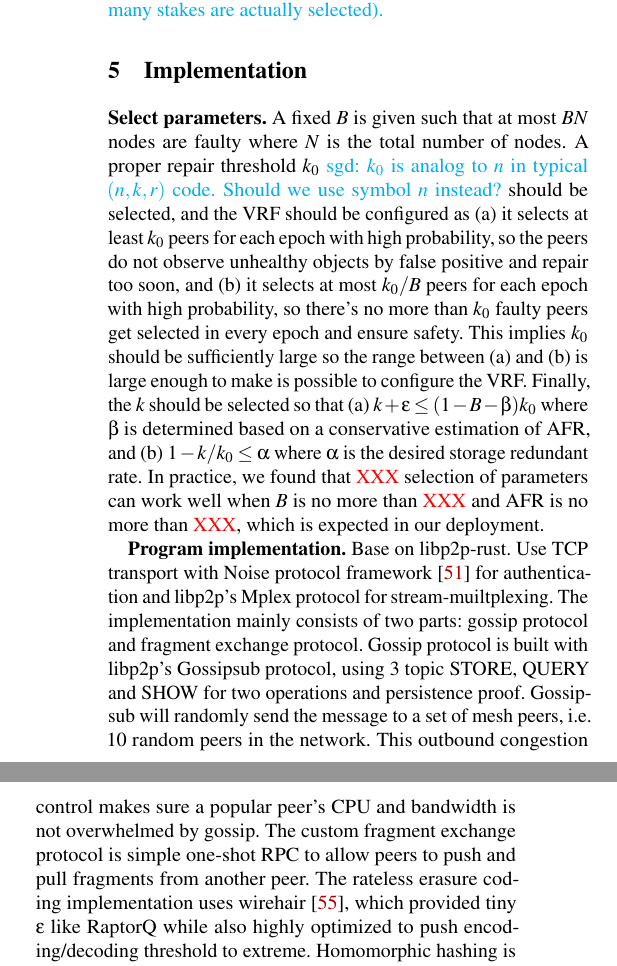
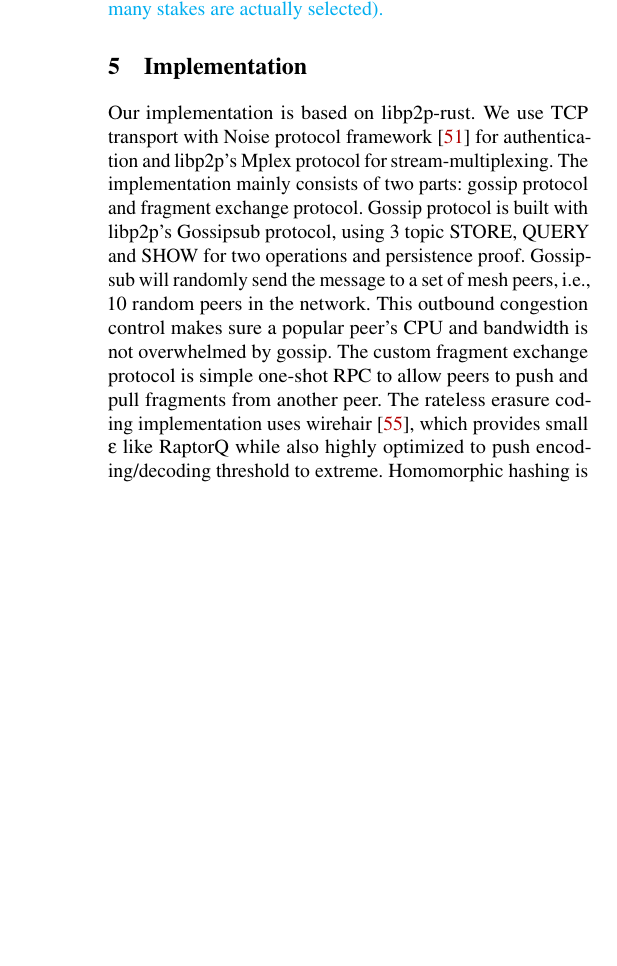
Before and after one commit to sgdxbc/dddht-paper, a LaTeX document (paper.tex, which reads sections/impl.tex): two parts of the columns of page 9 of 14 before the commit and part of one column of page 9 of 14 after it, the two joined at a grey line, cut so that both start at the same text, the shorter picture padded with empty space. Compiled offline with pdfLaTeX; a LaTeX package or settings file that is missing is left out.

Commit message:
checkpoint

```diff
--- a/sections/impl.tex
+++ b/sections/impl.tex
@@ -1,23 +1,25 @@
-\textbf{Select parameters.} A fixed $B$ is given such that at most $BN$ nodes are faulty where $N$ is the total number of nodes.
-A proper repair threshold $k_0$
-\sgd{$k_0$ is analog to $n$ in typical $(n, k, r)$ code. Should we use symbol $n$ instead?}
-should be selected, and the VRF should be configured as
-(a) it selects at least $k_0$ peers for each epoch with high probability, so the peers do not observe unhealthy objects by false positive and repair too soon, and
-(b) it selects at most $k_0/B$ peers for each epoch with high probability, so there's no more than $k_0$ faulty peers get selected in every epoch and ensure safety.
-This implies $k_0$ should be sufficiently large so the range between (a) and (b) is large enough to make is possible to configure the VRF.
-Finally, the $k$ should be selected so that
-(a) $k + \epsilon \le (1 - B - \beta)k_0$ where $\beta$ is determined based on a conservative estimation of AFR, and
-(b) $1 - k/k_0 \le \alpha$ where $\alpha$ is the desired storage redundant rate.
-In practice, we found that \XXX selection of parameters can work well when $B$ is no more than \XXX and AFR is no more than \XXX, which is expected in our deployment.
-
-\textbf{Program implementation.}
-Base on libp2p-rust. Use TCP transport with Noise protocol framework \cite{noise} for authentication and libp2p's Mplex protocol for stream-muiltplexing.
+Our implementation is based on libp2p-rust.
+We use TCP transport with Noise protocol framework \cite{noise} for authentication and libp2p's Mplex protocol for stream-multiplexing.
 The implementation mainly consists of two parts: gossip protocol and fragment exchange protocol.
 Gossip protocol is built with libp2p's Gossipsub protocol, using 3 topic STORE, QUERY and SHOW for two operations and persistence proof.
-Gossipsub will randomly send the message to a set of mesh peers, i.e. 10 random peers in the network.
+Gossipsub will randomly send the message to a set of mesh peers, i.e., 10 random peers in the network.
 This outbound congestion control makes sure a popular peer's CPU and bandwidth is not overwhelmed by gossip.
 The custom fragment exchange protocol is simple one-shot RPC to allow peers to push and pull fragments from another peer.
-The rateless erasure coding implementation uses wirehair \cite{wirehair}, which provided tiny $\epsilon$ like RaptorQ while also highly optimized to push encoding/decoding threshold to extreme.
+The rateless erasure coding implementation uses wirehair \cite{wirehair}, which provides small $\epsilon$ like RaptorQ while also highly optimized to push encoding/decoding threshold to extreme.
 Homomorphic hashing is not implemented yet, instead peers do optimistic verification on the final recovered object.
 Each peer is equipped with an Ed25519 key pair. The key is used both for signing messages and generating random hash in VRF.
 The system is set up with standard peer discovery mechanism without any centralized service.
+
+%\paragraph{Select parameters.}
+%A fixed $B$ is given such that at most $BN$ nodes are faulty where $N$ is the total number of nodes.
+%A proper repair threshold $k_0$
+%\sgd{$k_0$ is analog to $n$ in typical $(n, k, r)$ code. Should we use symbol $n$ instead?}
+%should be selected, and the VRF should be configured as
+%(a) it selects at least $k_0$ peers for each epoch with high probability, so the peers do not observe unhealthy objects by false positive and repair too soon, and
+%(b) it selects at most $k_0/B$ peers for each epoch with high probability, so there's no more than $k_0$ faulty peers get selected in every epoch and ensure safety.
+%This implies $k_0$ should be sufficiently large so the range between (a) and (b) is large enough to make is possible to configure the VRF.
+%Finally, the $k$ should be selected so that
+%(a) $k + \epsilon \le (1 - B - \beta)k_0$ where $\beta$ is determined based on a conservative estimation of AFR, and
+%(b) $1 - k/k_0 \le \alpha$ where $\alpha$ is the desired storage redundant rate.
+%In practice, we found that \XXX selection of parameters can work well when $B$ is no more than \XXX and AFR is no more than \XXX, which is expected in our deployment.
+%
```
